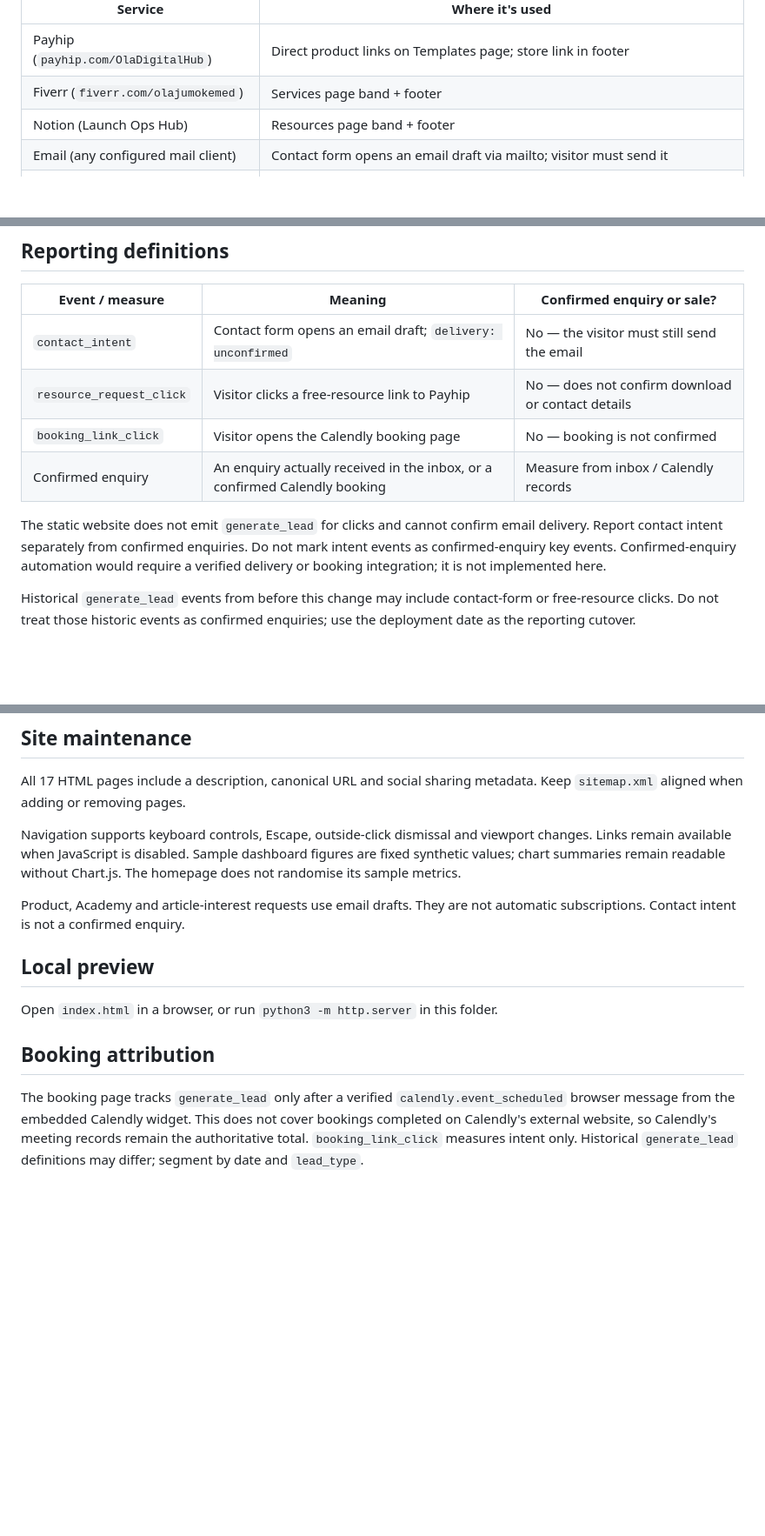
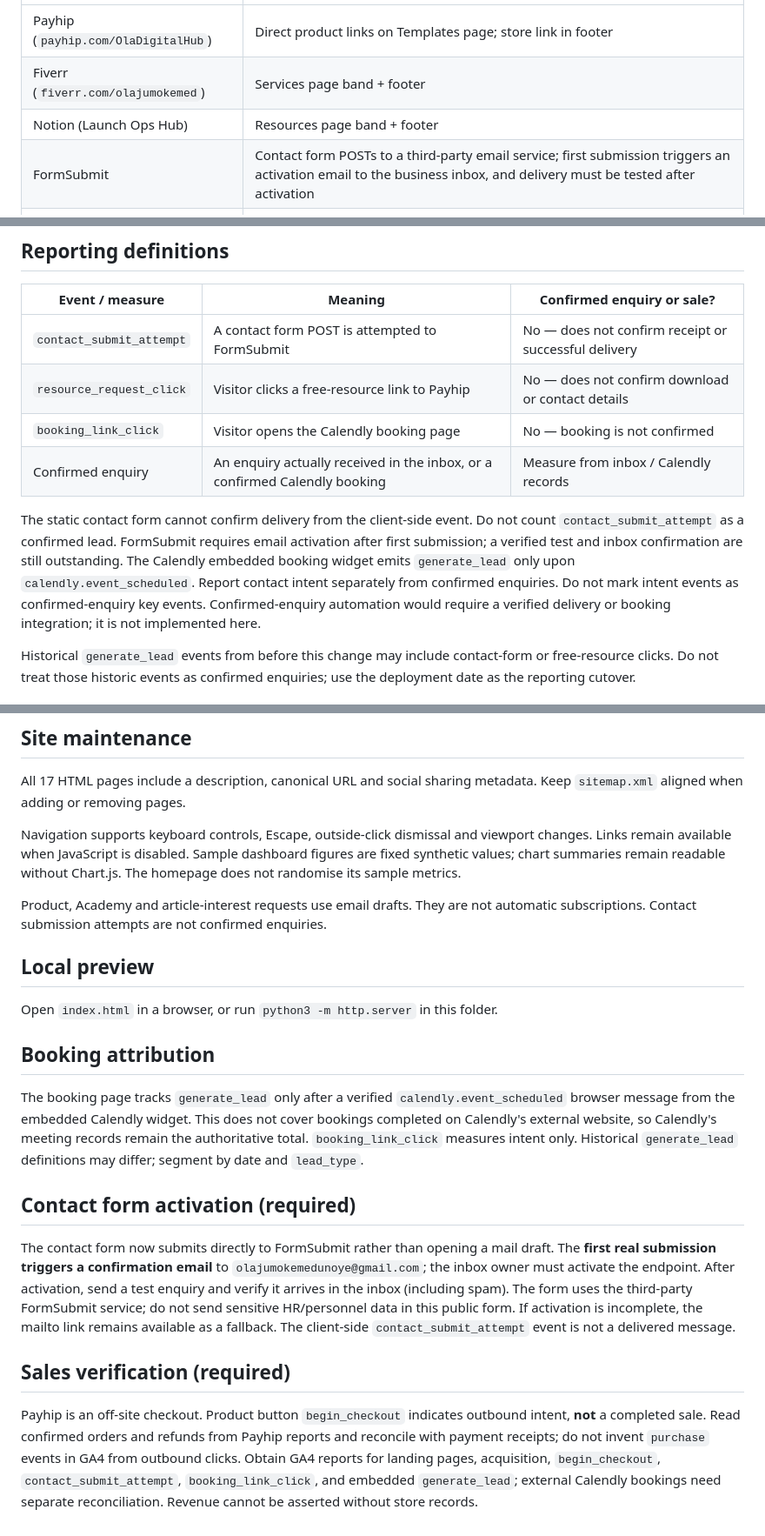
Before and after one commit to olajumokemedunoye/OlaDigitalHub, a Markdown page: README.md, 3 parts joined by grey strips. Shown at 87% size. Rendered like a GitHub page; blank space fills up the shorter version.

Commit message:
Document activation and verified sales measurement

```diff
--- a/README.md
+++ b/README.md
@@ -13,7 +13,7 @@ Static HTML/CSS/JS — no build step, no dependencies. Deploys on GitHub Pages.
 | Payhip (`payhip.com/OlaDigitalHub`) | Direct product links on Templates page; store link in footer |
 | Fiverr (`fiverr.com/olajumokemed`) | Services page band + footer |
 | Notion (Launch Ops Hub) | Resources page band + footer |
-| Email (any configured mail client) | Contact form opens an email draft via mailto; visitor must send it |
+| FormSubmit | Contact form POSTs to a third-party email service; first submission triggers an activation email to the business inbox, and delivery must be tested after activation |
 | Google Analytics 4 (`G-7EPNFPRV03`) | Page views and intent events described below |
 | Calendly | Live 30-minute booking calendar embedded on Book-a-call page, with a direct-link fallback |
 
@@ -39,12 +39,12 @@ When a product URL changes, update its button in `templates.html` and this table
 ## Reporting definitions
 | Event / measure | Meaning | Confirmed enquiry or sale? |
 |---|---|---|
-| `contact_intent` | Contact form opens an email draft; `delivery: unconfirmed` | No — the visitor must still send the email |
+| `contact_submit_attempt` | A contact form POST is attempted to FormSubmit | No — does not confirm receipt or successful delivery |
 | `resource_request_click` | Visitor clicks a free-resource link to Payhip | No — does not confirm download or contact details |
 | `booking_link_click` | Visitor opens the Calendly booking page | No — booking is not confirmed |\n| `generate_lead` | Calendly embedded widget sends `calendly.event_scheduled` from the verified Calendly origin | Yes — scheduled in embedded widget; reconcile with Calendly records |\n| `begin_checkout` | Visitor clicks a paid-product link to Payhip | No — does not confirm a completed checkout |
 | Confirmed enquiry | An enquiry actually received in the inbox, or a confirmed Calendly booking | Measure from inbox / Calendly records |
 
-The static website does not emit `generate_lead` for clicks and cannot confirm email delivery. Report contact intent separately from confirmed enquiries. Do not mark intent events as confirmed-enquiry key events. Confirmed-enquiry automation would require a verified delivery or booking integration; it is not implemented here.
+The static contact form cannot confirm delivery from the client-side event. Do not count `contact_submit_attempt` as a confirmed lead. FormSubmit requires email activation after first submission; a verified test and inbox confirmation are still outstanding. The Calendly embedded booking widget emits `generate_lead` only upon `calendly.event_scheduled`. Report contact intent separately from confirmed enquiries. Do not mark intent events as confirmed-enquiry key events. Confirmed-enquiry automation would require a verified delivery or booking integration; it is not implemented here.
 
 Historical `generate_lead` events from before this change may include contact-form or free-resource clicks. Do not treat those historic events as confirmed enquiries; use the deployment date as the reporting cutover.
 
@@ -59,10 +59,16 @@ All 17 HTML pages include a description, canonical URL and social sharing metada
 
 Navigation supports keyboard controls, Escape, outside-click dismissal and viewport changes. Links remain available when JavaScript is disabled. Sample dashboard figures are fixed synthetic values; chart summaries remain readable without Chart.js. The homepage does not randomise its sample metrics.
 
-Product, Academy and article-interest requests use email drafts. They are not automatic subscriptions. Contact intent is not a confirmed enquiry.
+Product, Academy and article-interest requests use email drafts. They are not automatic subscriptions. Contact submission attempts are not confirmed enquiries.
 
 ## Local preview
 Open `index.html` in a browser, or run `python3 -m http.server` in this folder.
 
 ## Booking attribution
 The booking page tracks `generate_lead` only after a verified `calendly.event_scheduled` browser message from the embedded Calendly widget. This does not cover bookings completed on Calendly's external website, so Calendly's meeting records remain the authoritative total. `booking_link_click` measures intent only. Historical `generate_lead` definitions may differ; segment by date and `lead_type`.
+
+## Contact form activation (required)
+The contact form now submits directly to FormSubmit rather than opening a mail draft. The **first real submission triggers a confirmation email** to `olajumokemedunoye@gmail.com`; the inbox owner must activate the endpoint. After activation, send a test enquiry and verify it arrives in the inbox (including spam). The form uses the third-party FormSubmit service; do not send sensitive HR/personnel data in this public form. If activation is incomplete, the mailto link remains available as a fallback. The client-side `contact_submit_attempt` event is not a delivered message.
+
+## Sales verification (required)
+Payhip is an off-site checkout. Product button `begin_checkout` indicates outbound intent, **not** a completed sale. Read confirmed orders and refunds from Payhip reports and reconcile with payment receipts; do not invent `purchase` events in GA4 from outbound clicks. Obtain GA4 reports for landing pages, acquisition, `begin_checkout`, `contact_submit_attempt`, `booking_link_click`, and embedded `generate_lead`; external Calendly bookings need separate reconciliation. Revenue cannot be asserted without store records.
```
